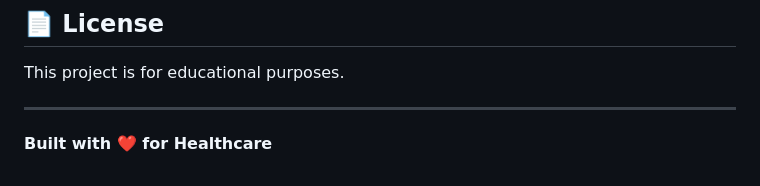
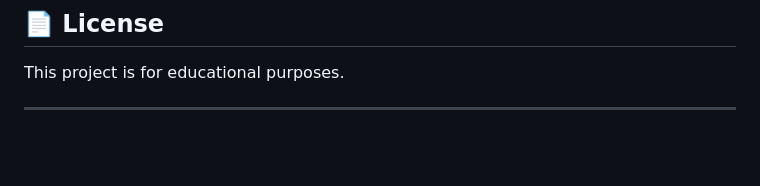
Before and after one commit to emmarz3/EMMARZ, a Markdown page: README.md, the part around the change. Rendered like a GitHub page; blank space fills up the shorter version.

Commit message:
Remove tagline from README
Removed the built with love tagline from the README.

```diff
--- a/README.md
+++ b/README.md
@@ -132,5 +132,3 @@ POST /api/auth/login
 This project is for educational purposes.
 
 ---
-
-**Built with ❤️ for Healthcare**
```
